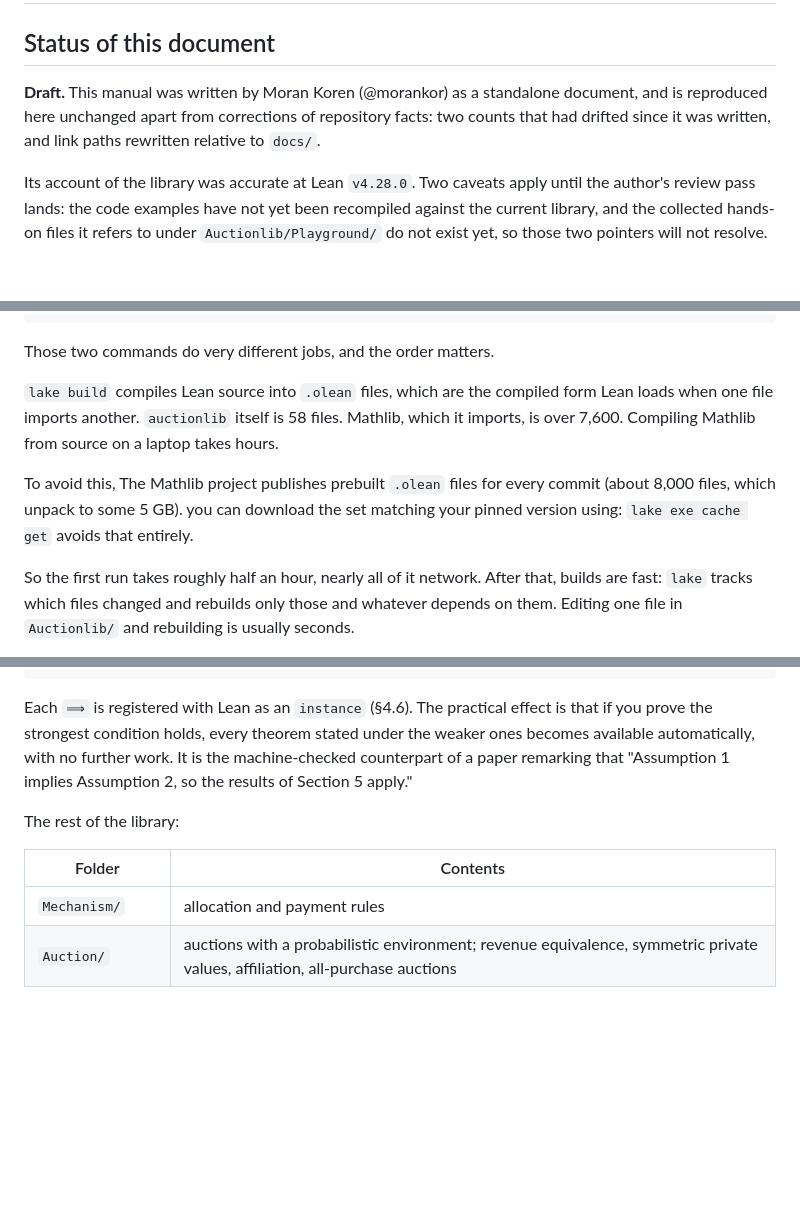
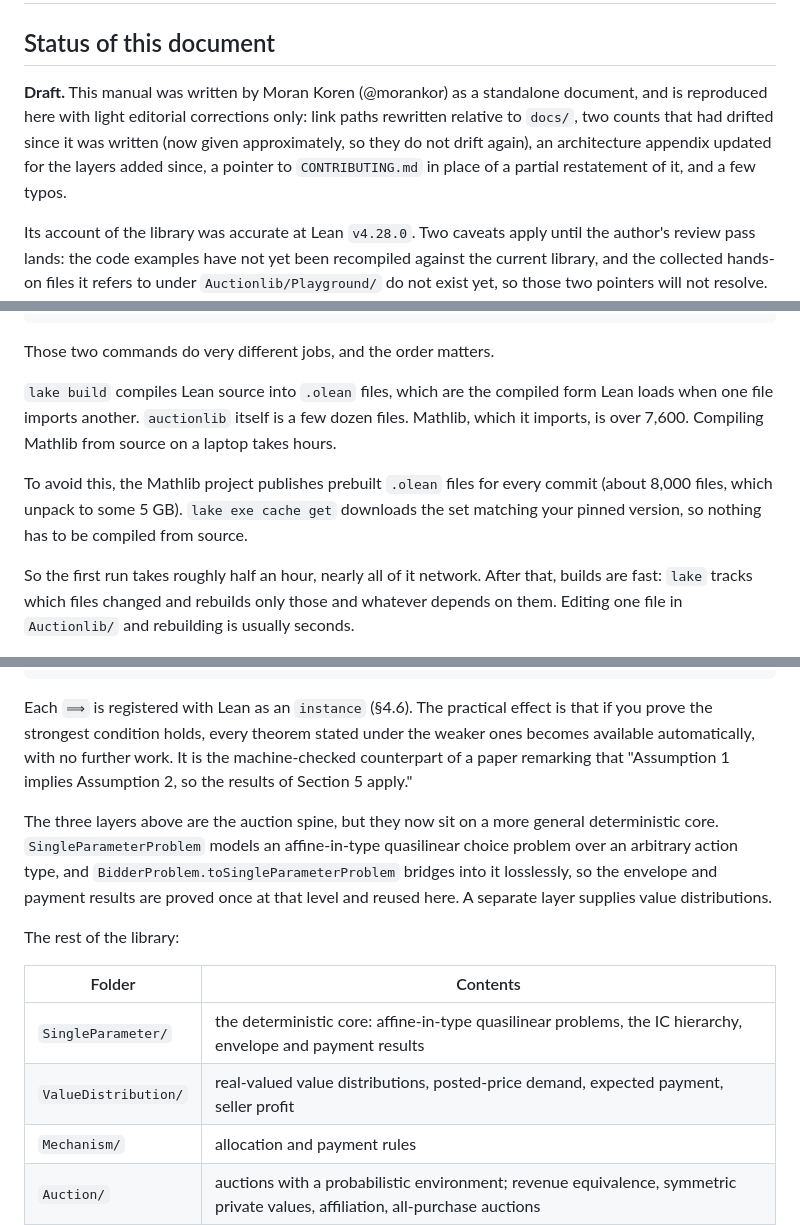
Before and after one commit to matheconlib/matheconlib, a Markdown page: docs/BeginnersManual.md, 3 parts joined by grey strips. Drawn GitHub-style; blank space fills up the shorter version.

Commit message:
docs: refresh the beginner's manual against the current library
Applies the corrections that do not need the author's voice:

- Appendix B's folder table gains SingleParameter/ and ValueDistribution/,
  with a paragraph on the deterministic core the auction spine now sits on.
- Part 8's "two house rules" links CONTRIBUTING.md instead of restating a
  subset of it, so it cannot drift again.
- The two counts are now approximate rather than exact, for the same reason.
- Typos: a mangled sentence in Part 0 about `lake exe cache get`, "procide",
  "may seems", "are use to".

Still open for the author: where the collected hands-on files live (Part 0 and
Part 8 point at Auctionlib/Playground/, which is gitignored), and whether to
explain the module system a reader meets at line 1 of the file Part 4 dissects.

Co-Authored-By: Claude Opus 5 <noreply@anthropic.com>

```diff
--- a/docs/BeginnersManual.md
+++ b/docs/BeginnersManual.md
@@ -3,9 +3,11 @@
 ## Status of this document
 
 **Draft.** This manual was written by Moran Koren (@morankor) as a standalone
-document, and is reproduced here unchanged apart from corrections of repository
-facts: two counts that had drifted since it was written, and link paths
-rewritten relative to `docs/`.
+document, and is reproduced here with light editorial corrections only: link
+paths rewritten relative to `docs/`, two counts that had drifted since it was
+written (now given approximately, so they do not drift again), an architecture
+appendix updated for the layers added since, a pointer to `CONTRIBUTING.md` in
+place of a partial restatement of it, and a few typos.
 
 Its account of the library was accurate at Lean `v4.28.0`. Two caveats apply
 until the author's review pass lands: the code examples have not yet been
@@ -108,9 +110,9 @@ lake build           # build the project
 
 Those two commands do very different jobs, and the order matters.
 
-`lake build` compiles Lean source into `.olean` files, which are the compiled form Lean loads when one file imports another. `auctionlib` itself is 58 files. Mathlib, which it imports, is over 7,600. Compiling Mathlib from source on a laptop takes hours.
-
-To avoid this, The Mathlib project publishes prebuilt `.olean` files for every commit  (about 8,000 files, which unpack to some 5 GB). you can download the set matching your pinned version using:  `lake exe cache get` avoids that entirely.
+`lake build` compiles Lean source into `.olean` files, which are the compiled form Lean loads when one file imports another. `auctionlib` itself is a few dozen files. Mathlib, which it imports, is over 7,600. Compiling Mathlib from source on a laptop takes hours.
+
+To avoid this, the Mathlib project publishes prebuilt `.olean` files for every commit (about 8,000 files, which unpack to some 5 GB). `lake exe cache get` downloads the set matching your pinned version, so nothing has to be compiled from source.
 
 So the first run takes roughly half an hour, nearly all of it network. After that, builds are fast: `lake` tracks which files changed and rebuilds only those and whatever depends on them. Editing one file in `Auctionlib/` and rebuilding is usually seconds.
 
@@ -1912,10 +1914,19 @@ HasUniversalIC  ⟹  HasTypeDeviationIC  ⟹  HasEnvelopeIC
 
 Each `⟹` is registered with Lean as an `instance` (§4.6). The practical effect is that if you prove the strongest condition holds, every theorem stated under the weaker ones becomes available automatically, with no further work. It is the machine-checked counterpart of a paper remarking that "Assumption 1 implies Assumption 2, so the results of Section 5 apply."
 
+The three layers above are the auction spine, but they now sit on a more general
+deterministic core. `SingleParameterProblem` models an affine-in-type
+quasilinear choice problem over an arbitrary action type, and
+`BidderProblem.toSingleParameterProblem` bridges into it losslessly, so the
+envelope and payment results are proved once at that level and reused here. A
+separate layer supplies value distributions.
+
 The rest of the library:
 
 | Folder | Contents |
 | --- | --- |
+| `SingleParameter/` | the deterministic core: affine-in-type quasilinear problems, the IC hierarchy, envelope and payment results |
+| `ValueDistribution/` | real-valued value distributions, posted-price demand, expected payment, seller profit |
 | `Mechanism/` | allocation and payment rules |
 | `Auction/` | auctions with a probabilistic environment; revenue equivalence, symmetric private values, affiliation, all-purchase auctions |
 | `BidderProblem/` | the single-bidder view and the IC hierarchy |
```
Also changed, not shown: other parts of docs/BeginnersManual.md (+4 -4 lines).
